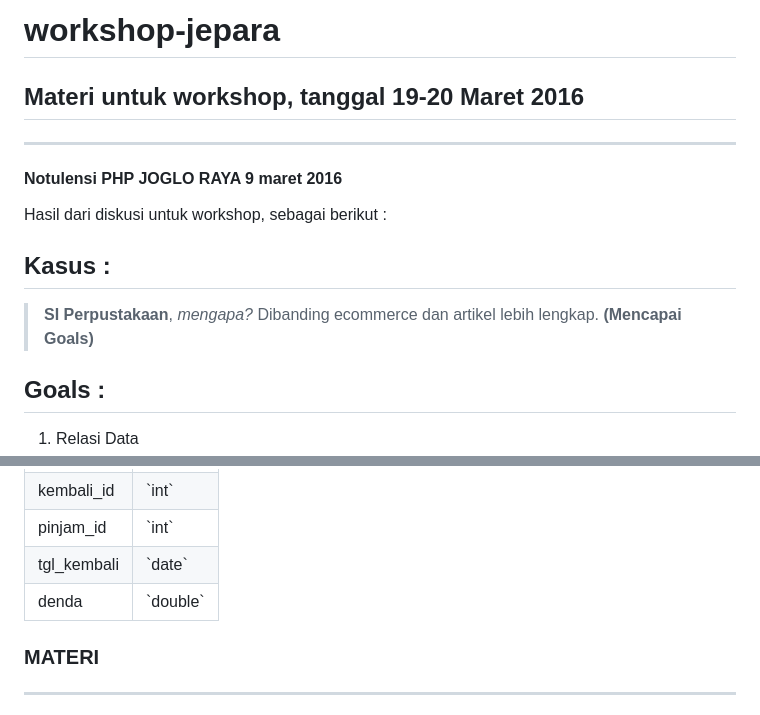
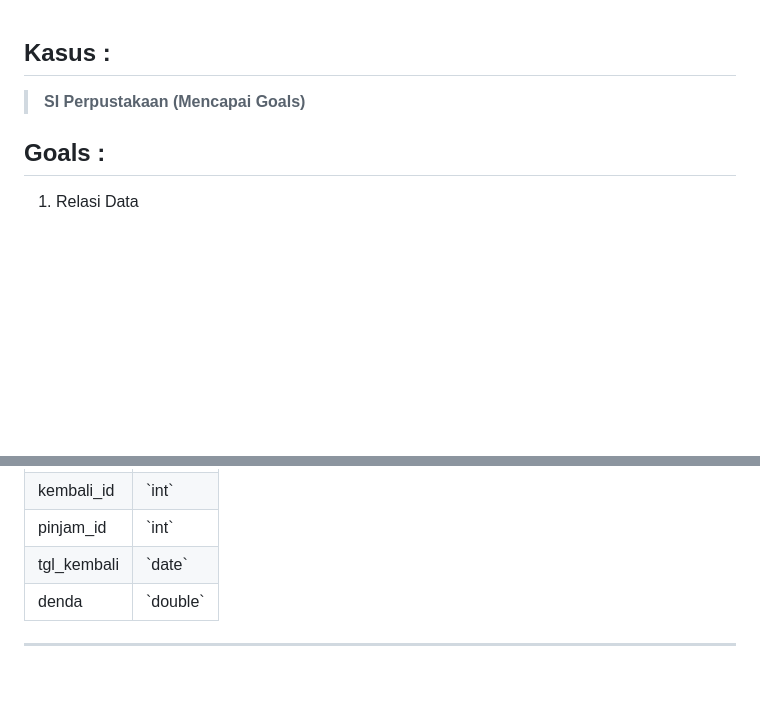
Before and after one commit to syalitaas/sistem_perpustakaan_jurusan_elektro, a Markdown page: pje/README.md, 2 parts joined by grey strips. Drawn GitHub-style; blank space fills up the shorter version.

```diff
--- a/pje/README.md
+++ b/pje/README.md
@@ -1,15 +1,6 @@
-# workshop-jepara #
-
-## Materi untuk workshop, tanggal **19-20 Maret 2016** ##
-
-----------
-#### Notulensi PHP JOGLO RAYA 9 maret 2016 ####
-Hasil dari diskusi untuk workshop, sebagai berikut :
-
 Kasus :
 -------
-> **SI Perpustakaan**, *mengapa?*
-> Dibanding ecommerce dan artikel lebih lengkap.
+> **SI Perpustakaan**
 > **(Mencapai Goals)**
 
 Goals :
@@ -171,8 +162,6 @@ Tabel database **`siperpus`** :
   </tr>
 </table>
 
-### MATERI ###
-
 --------------
 
 1. DATABASE <br />
```
